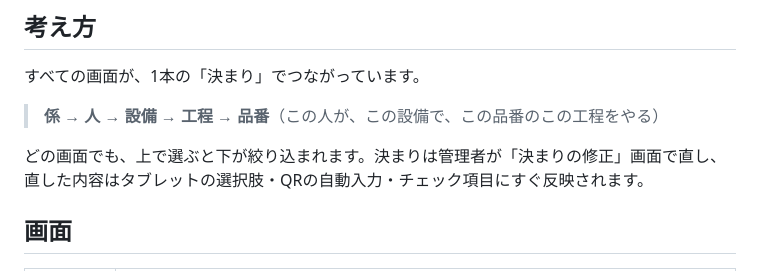
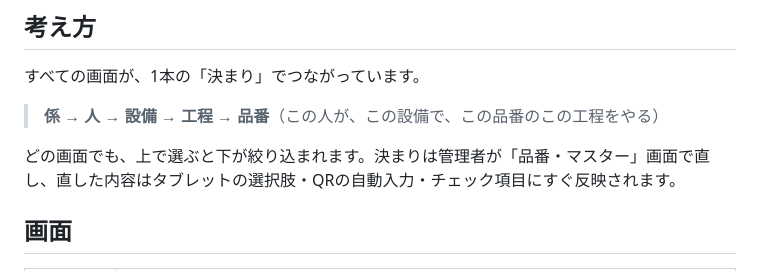
Before and after one commit to tsubasagit/koutei-nippo-prototype, a Markdown page: README.md, the part around the change. Drawn GitHub-style.

Commit message:
READMEの画面名を品番・マスターにそろえる
Co-Authored-By: Claude Opus 5.5 <noreply@anthropic.com>

```diff
--- a/README.md
+++ b/README.md
@@ -12,7 +12,7 @@
 
 > **係 → 人 → 設備 → 工程 → 品番**（この人が、この設備で、この品番のこの工程をやる）
 
-どの画面でも、上で選ぶと下が絞り込まれます。決まりは管理者が「決まりの修正」画面で直し、直した内容はタブレットの選択肢・QRの自動入力・チェック項目にすぐ反映されます。
+どの画面でも、上で選ぶと下が絞り込まれます。決まりは管理者が「品番・マスター」画面で直し、直した内容はタブレットの選択肢・QRの自動入力・チェック項目にすぐ反映されます。
 
 ## 画面
 
```
